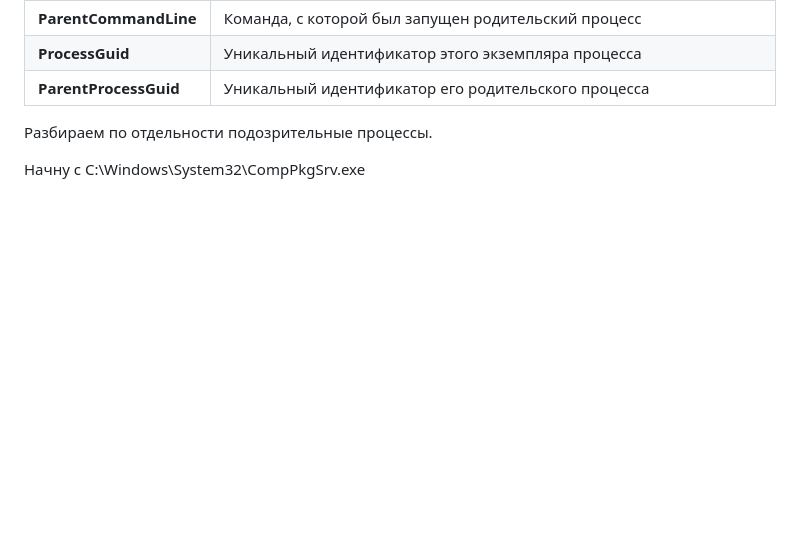
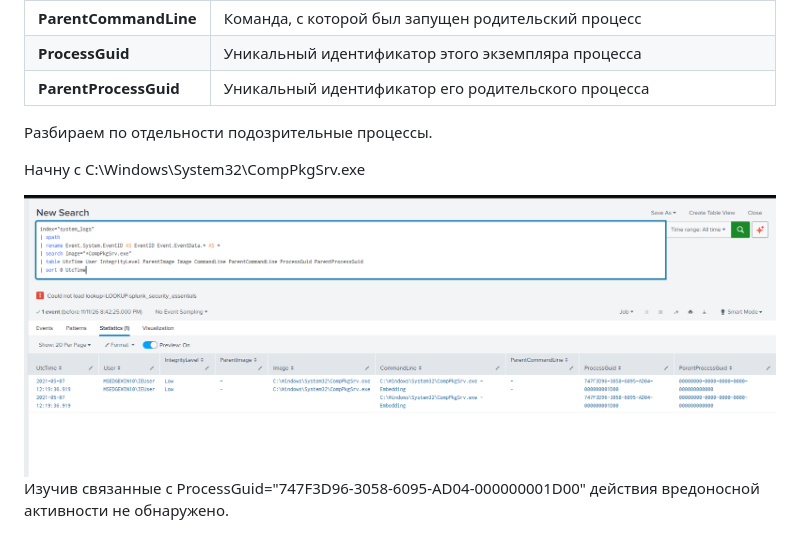
Before and after one commit to ameliaash2454/study-labs, a Markdown page: Splunk. Расследование sysmon.md, the part around the change. Drawn GitHub-style; pictures changed too: attachment/Pasted image 20261111204953.png (added); blank space fills up the shorter version.

Commit message:
vault backup: 2026-11-11 21:02:26

```diff
--- a/Splunk. Расследование sysmon.md
+++ b/Splunk. Расследование sysmon.md
@@ -20,3 +20,6 @@ index="system_logs" | rename Event.System.EventID AS EventID  Event.EventData.*
 Разбираем по отдельности подозрительные процессы.
 
 Начну с C:\Windows\System32\CompPkgSrv.exe
+
+![](attachment/Pasted%20image%2020261111204953.png)
+Изучив связанные с ProcessGuid="747F3D96-3058-6095-AD04-000000001D00" действия вредоносной активности не обнаружено.
```
